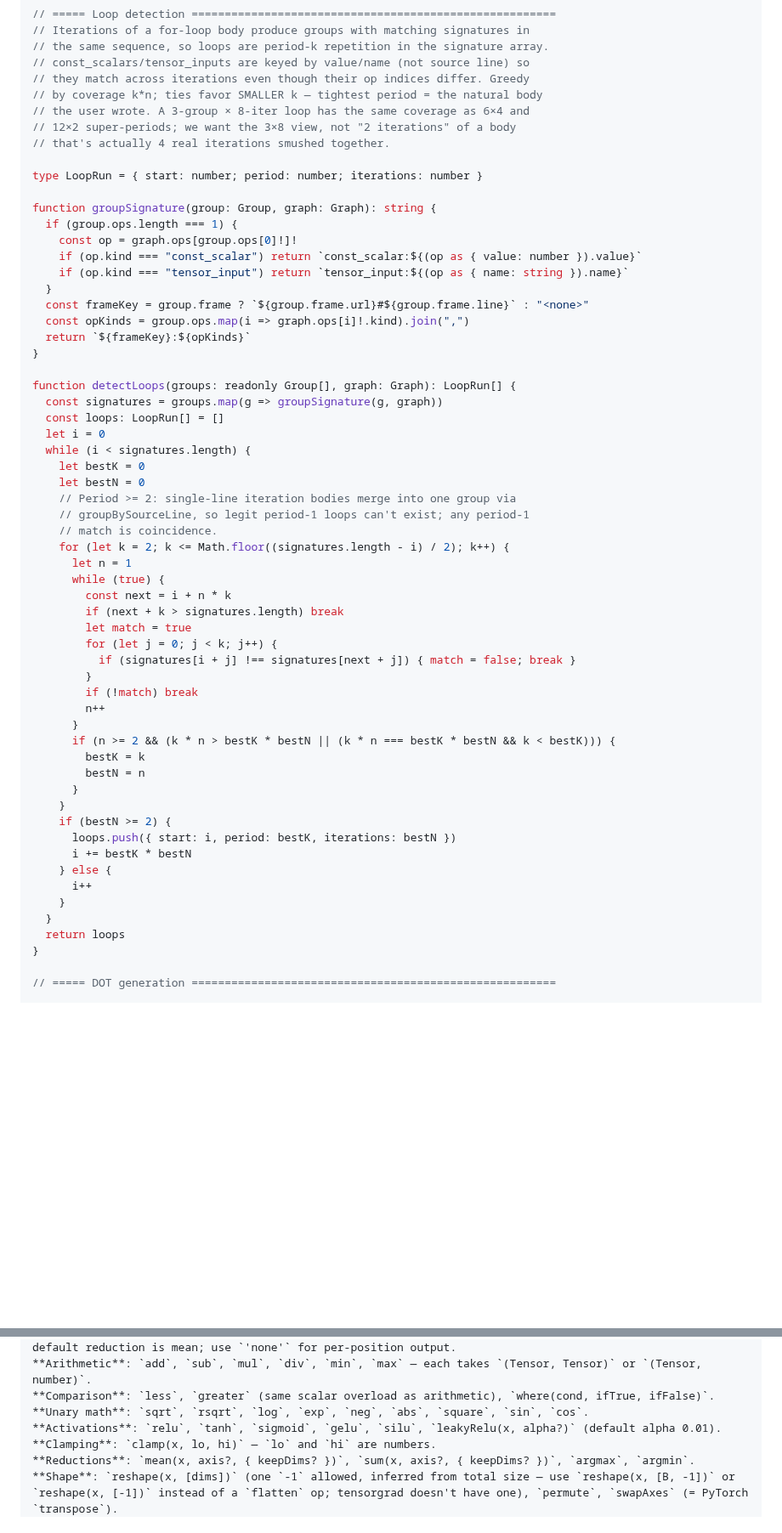
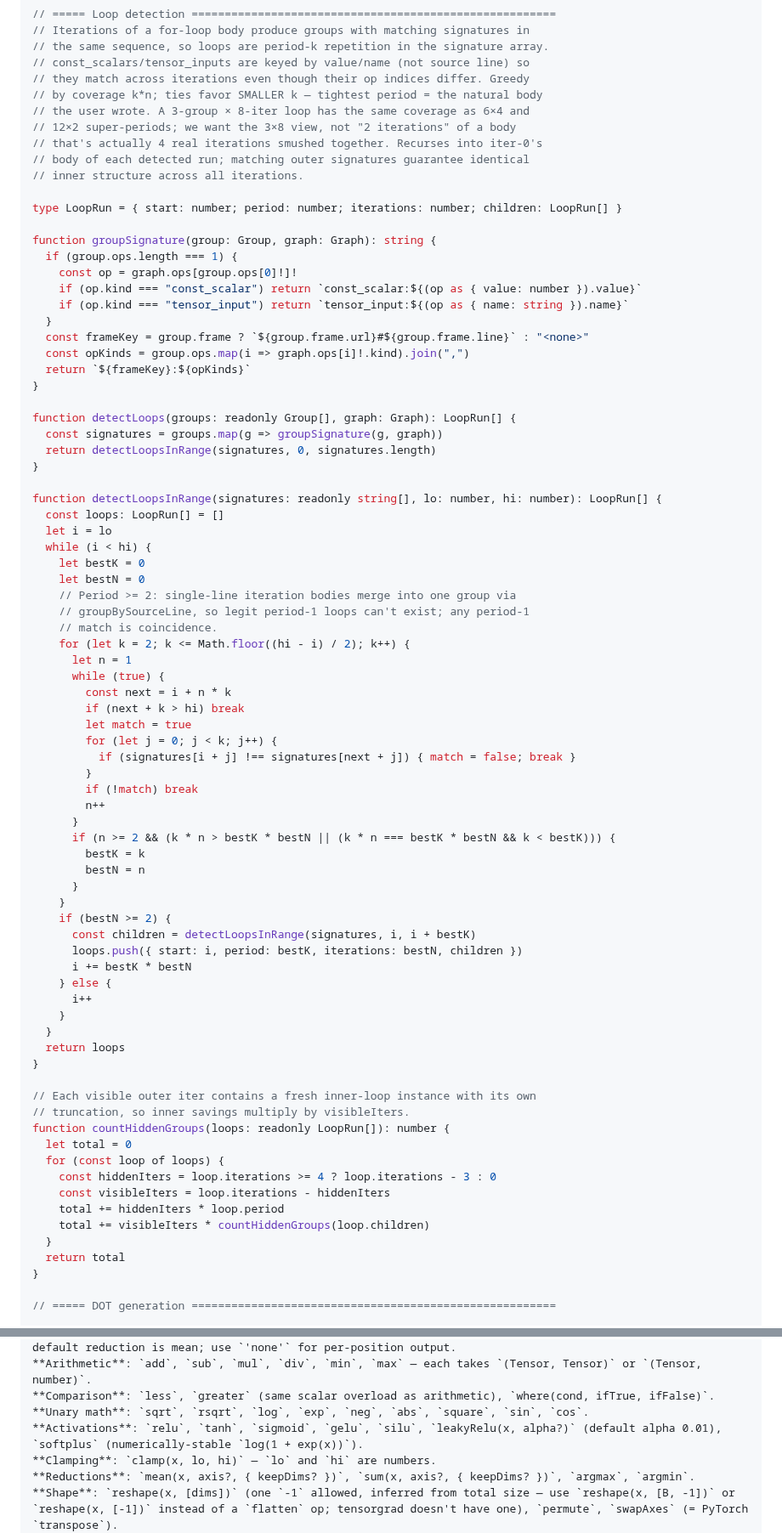
Before and after one commit to typebulb/tensorgrad, a Markdown page: typebulbs/nn-dna.bulb.md, 2 parts joined by grey strips. Shown at 85% size. GitHub-like rendering; blank space fills up the shorter version.

```diff
--- a/typebulbs/nn-dna.bulb.md
+++ b/typebulbs/nn-dna.bulb.md
@@ -324,9 +324,11 @@ function buildDag(graph: Graph, groups: Group[]): DagNode[] {
 // by coverage k*n; ties favor SMALLER k — tightest period = the natural body
 // the user wrote. A 3-group × 8-iter loop has the same coverage as 6×4 and
 // 12×2 super-periods; we want the 3×8 view, not "2 iterations" of a body
-// that's actually 4 real iterations smushed together.
-
-type LoopRun = { start: number; period: number; iterations: number }
+// that's actually 4 real iterations smushed together. Recurses into iter-0's
+// body of each detected run; matching outer signatures guarantee identical
+// inner structure across all iterations.
+
+type LoopRun = { start: number; period: number; iterations: number; children: LoopRun[] }
 
 function groupSignature(group: Group, graph: Graph): string {
   if (group.ops.length === 1) {
@@ -341,19 +343,23 @@ function groupSignature(group: Group, graph: Graph): string {
 
 function detectLoops(groups: readonly Group[], graph: Graph): LoopRun[] {
   const signatures = groups.map(g => groupSignature(g, graph))
+  return detectLoopsInRange(signatures, 0, signatures.length)
+}
+
+function detectLoopsInRange(signatures: readonly string[], lo: number, hi: number): LoopRun[] {
   const loops: LoopRun[] = []
-  let i = 0
-  while (i < signatures.length) {
+  let i = lo
+  while (i < hi) {
     let bestK = 0
     let bestN = 0
     // Period >= 2: single-line iteration bodies merge into one group via
     // groupBySourceLine, so legit period-1 loops can't exist; any period-1
     // match is coincidence.
-    for (let k = 2; k <= Math.floor((signatures.length - i) / 2); k++) {
+    for (let k = 2; k <= Math.floor((hi - i) / 2); k++) {
       let n = 1
       while (true) {
         const next = i + n * k
-        if (next + k > signatures.length) break
+        if (next + k > hi) break
         let match = true
         for (let j = 0; j < k; j++) {
           if (signatures[i + j] !== signatures[next + j]) { match = false; break }
@@ -367,13 +373,27 @@ function detectLoops(groups: readonly Group[], graph: Graph): LoopRun[] {
       }
     }
     if (bestN >= 2) {
-      loops.push({ start: i, period: bestK, iterations: bestN })
+      const children = detectLoopsInRange(signatures, i, i + bestK)
+      loops.push({ start: i, period: bestK, iterations: bestN, children })
       i += bestK * bestN
     } else {
       i++
     }
   }
   return loops
+}
+
+// Each visible outer iter contains a fresh inner-loop instance with its own
+// truncation, so inner savings multiply by visibleIters.
+function countHiddenGroups(loops: readonly LoopRun[]): number {
+  let total = 0
+  for (const loop of loops) {
+    const hiddenIters = loop.iterations >= 4 ? loop.iterations - 3 : 0
+    const visibleIters = loop.iterations - hiddenIters
+    total += hiddenIters * loop.period
+    total += visibleIters * countHiddenGroups(loop.children)
+  }
+  return total
 }
 
 // ===== DOT generation =======================================================
@@ -1405,7 +1457,7 @@ The source MUST end with:
 **Arithmetic**: `add`, `sub`, `mul`, `div`, `min`, `max` — each takes `(Tensor, Tensor)` or `(Tensor, number)`.
 **Comparison**: `less`, `greater` (same scalar overload as arithmetic), `where(cond, ifTrue, ifFalse)`.
 **Unary math**: `sqrt`, `rsqrt`, `log`, `exp`, `neg`, `abs`, `square`, `sin`, `cos`.
-**Activations**: `relu`, `tanh`, `sigmoid`, `gelu`, `silu`, `leakyRelu(x, alpha?)` (default alpha 0.01).
+**Activations**: `relu`, `tanh`, `sigmoid`, `gelu`, `silu`, `leakyRelu(x, alpha?)` (default alpha 0.01), `softplus` (numerically-stable `log(1 + exp(x))`).
 **Clamping**: `clamp(x, lo, hi)` — `lo` and `hi` are numbers.
 **Reductions**: `mean(x, axis?, { keepDims? })`, `sum(x, axis?, { keepDims? })`, `argmax`, `argmin`.
 **Shape**: `reshape(x, [dims])` (one `-1` allowed, inferred from total size — use `reshape(x, [B, -1])` or `reshape(x, [-1])` instead of a `flatten` op; tensorgrad doesn't have one), `permute`, `swapAxes` (= PyTorch `transpose`).
```
Also changed, not shown: other parts of typebulbs/nn-dna.bulb.md (+112 -78 lines).
